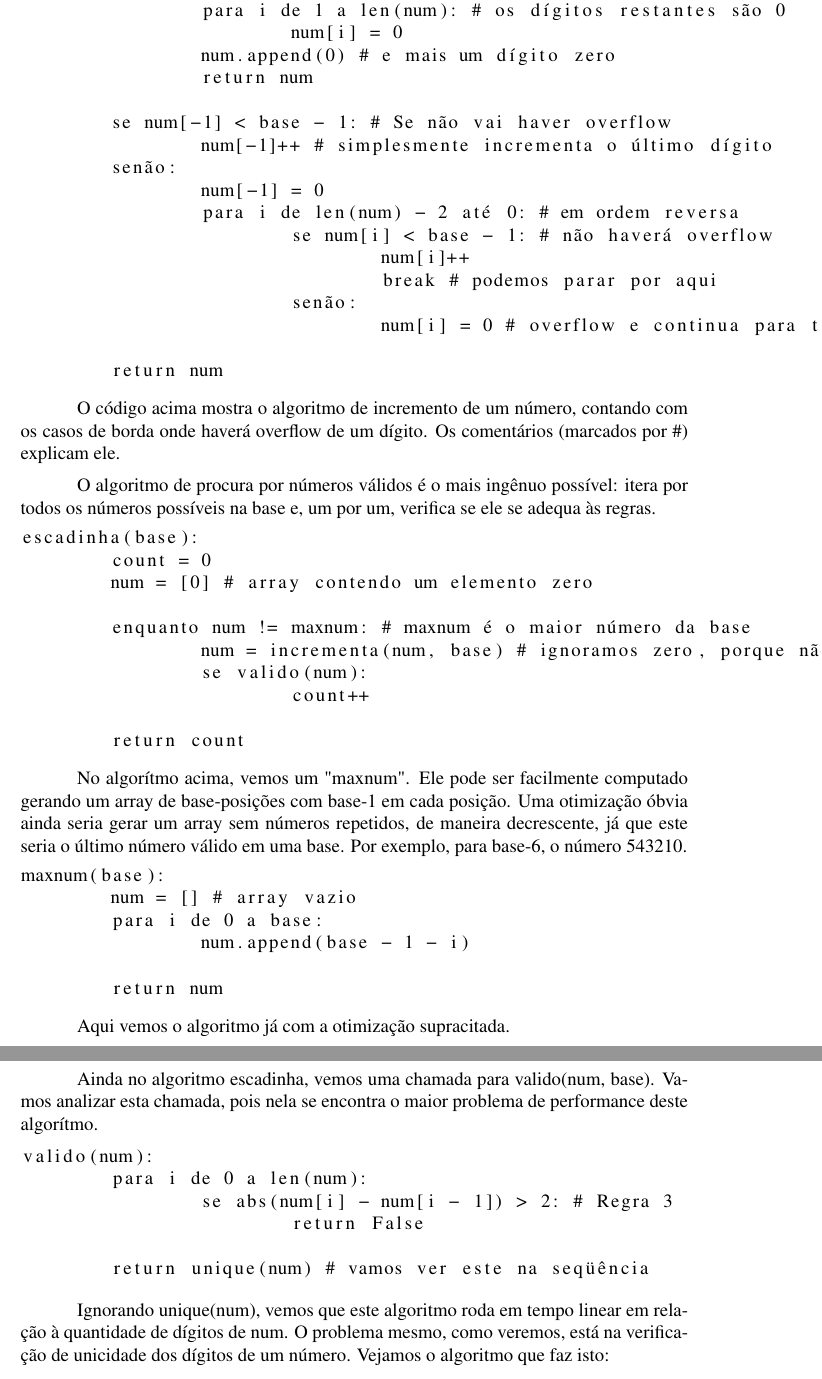
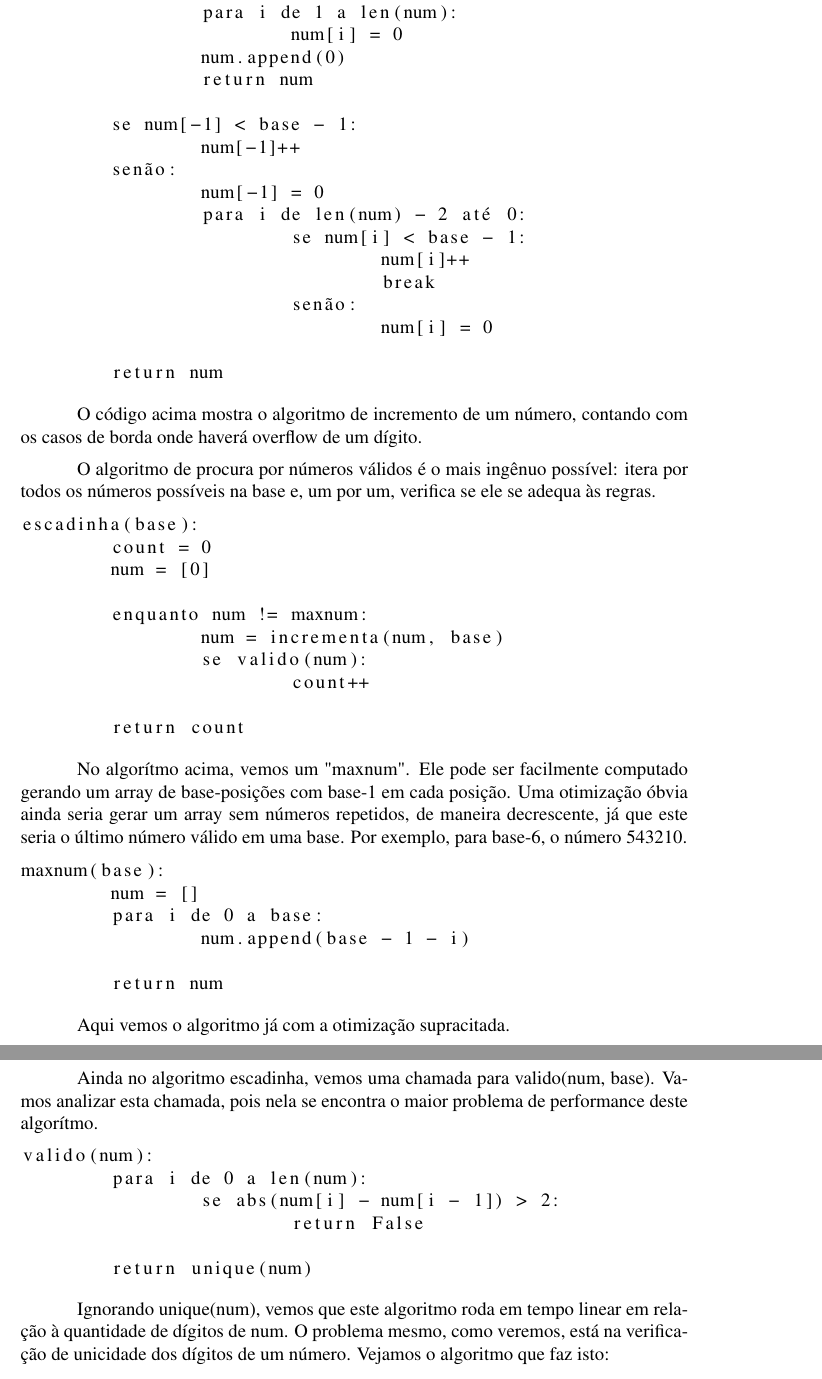
Before and after one commit to pedrovanzella/escadinhas, a LaTeX paper (docs/relatorio.tex): two parts of pages 2 and 3 of 3, joined at a grey line, cut so that both start at the same text. Compiled offline with pdfLaTeX; the source files are stored in an older character set and shown here as Unicode.

Commit message:
removed comments

```diff
--- a/docs/relatorio.tex
+++ b/docs/relatorio.tex
@@ -1,4 +1,4 @@
-\documentclass[brazil]{article}
+\documentclass[12pt]{article}
 \usepackage[T1]{fontenc}
 \usepackage[latin9]{inputenc}
 \usepackage{algorithm2e}
@@ -93,26 +91,27 @@ incrementa(num, base):
-		para i de 1 a len(num): # os dígitos restantes são 0
+	se max:
+		num[0] = 1
+		para i de 1 a len(num):
 			num[i] = 0
-		num.append(0) # e mais um dígito zero
+		num.append(0)
 		return num
 
-	se num[-1] < base - 1: # Se não vai haver overflow
-		num[-1]++ # simplesmente incrementa o último dígito
+	se num[-1] < base - 1:
+		num[-1]++
 	senão:
 		num[-1] = 0
-		para i de len(num) - 2 até 0: # em ordem reversa
-			se num[i] < base - 1: # não haverá overflow
+		para i de len(num) - 2 até 0:
+			se num[i] < base - 1:
 				num[i]++
-				break # podemos parar por aqui
+				break
 			senão:
-				num[i] = 0 # overflow e continua para trás
+				num[i] = 0
 
 	return num
 \end{lstlisting}
 
 
 O código acima mostra o algoritmo de incremento de um número, contando
-com os casos de borda onde haverá overflow de um dígito. Os comentários
-(marcados por \#) explicam ele.
+com os casos de borda onde haverá overflow de um dígito.
 
 O algoritmo de procura por números válidos é o mais ingênuo possível:
 itera por todos os números possíveis na base e, um por um, verifica
@@ -121,10 +120,10 @@ se ele se adequa às regras.
 \begin{lstlisting}
 escadinha(base):
 	count = 0
-	num = [0] # array contendo um elemento zero
+	num = [0]
 
-	enquanto num != maxnum: # maxnum é o maior número da base
-		num = incrementa(num, base) # ignoramos zero, porque não seria válido mesmo
+	enquanto num != maxnum:
+		num = incrementa(num, base)
 		se valido(num):
 			count++
 
@@ -158,10 +157,10 @@ de performance deste algorítmo.
 \begin{lstlisting}
 valido(num):
 	para i de 0 a len(num):
-		se abs(num[i] - num[i - 1]) > 2: # Regra 3
+		se abs(num[i] - num[i - 1]) > 2:
 			return False
 
-	return unique(num) # vamos ver este na seqüência
+	return unique(num)
 \end{lstlisting}
 
 
```
Also changed, not shown: docs/relatorio.tex (16 more changed lines), 1 other file.
